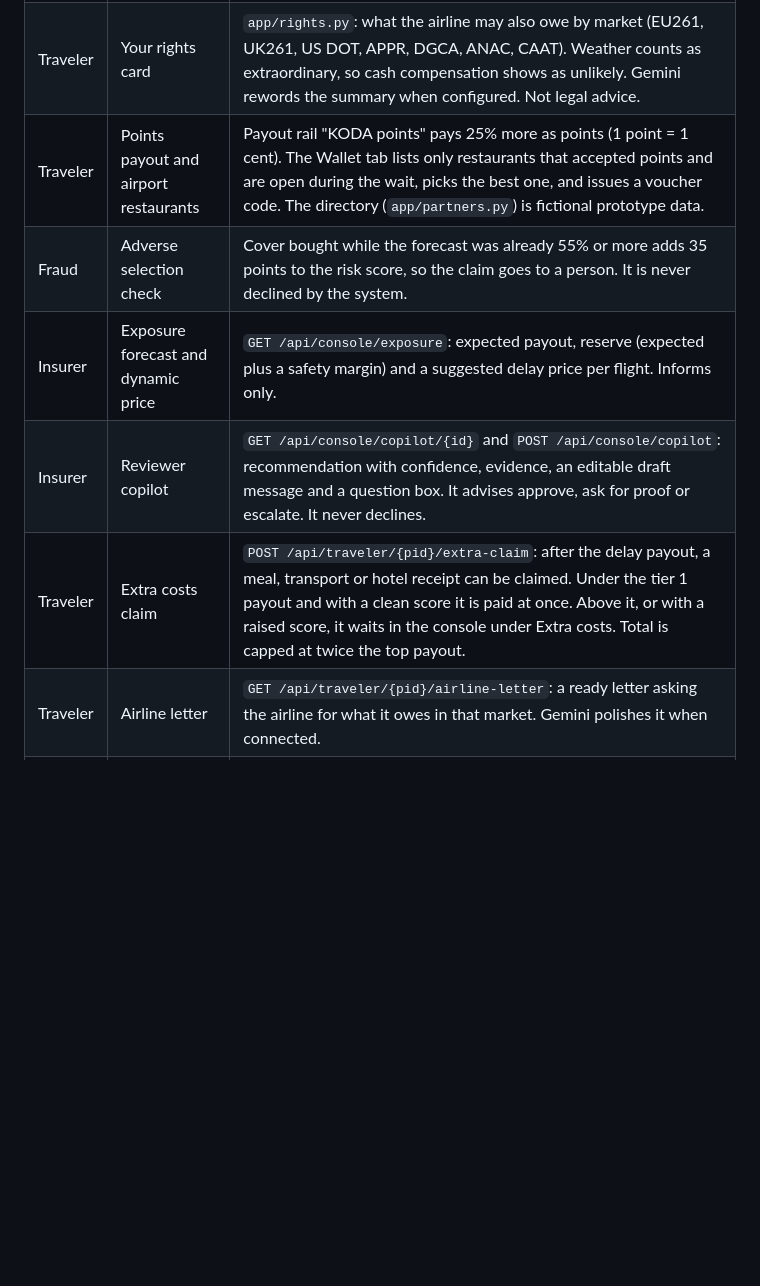
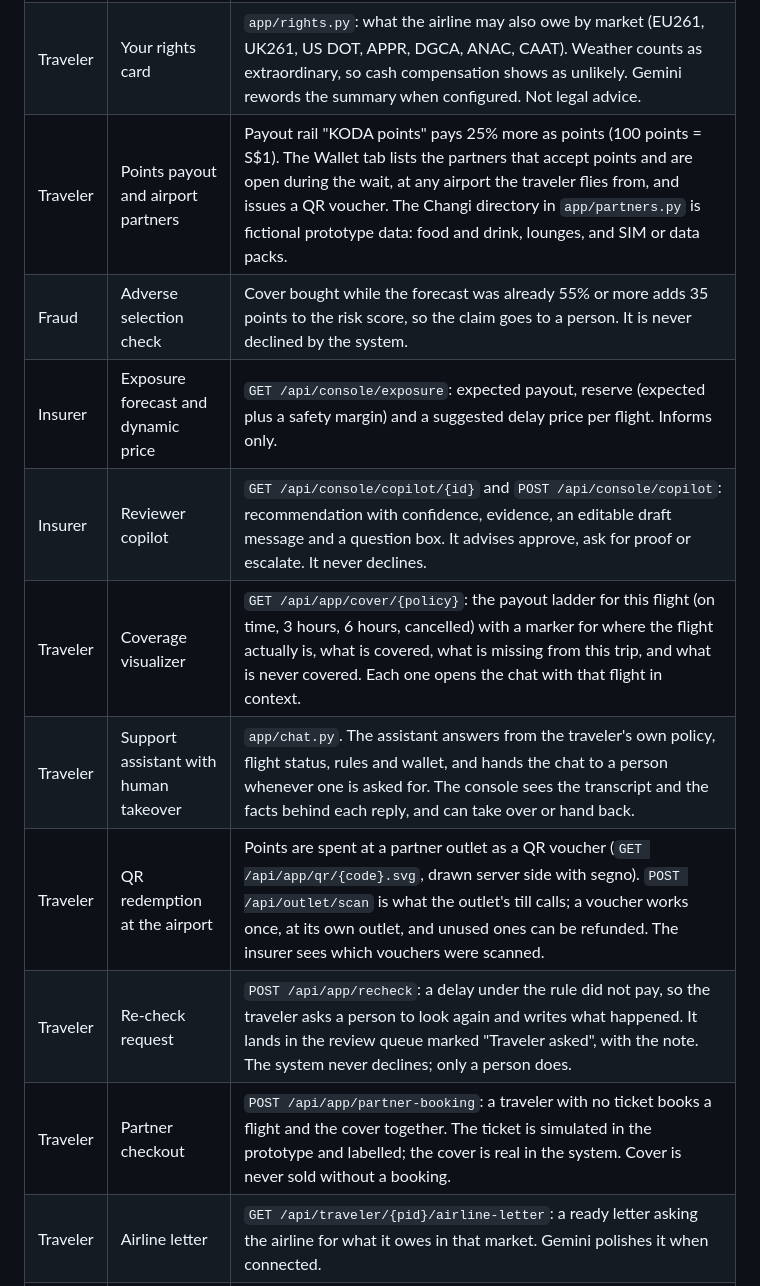
Before and after one commit to EthannMK/calmy, a Markdown page: README.md, the part around one of its changes. Rendered like a GitHub page; blank space fills up the shorter version.

```diff
--- a/README.md
+++ b/README.md
@@ -89,11 +105,15 @@ status colors always carry a label, one axis only, values labeled directly.
 |---|---|---|
 | Traveler | Delay forecast and early alert | `app/forecast.py`: a trained model for the base chance, then live weather, the current delay and airspace alerts as readable drivers. At 55% or more a covered traveler gets an alert. Presenter buttons "Storm builds" and "Weather clears" drive it. |
 | Traveler | Your rights card | `app/rights.py`: what the airline may also owe by market (EU261, UK261, US DOT, APPR, DGCA, ANAC, CAAT). Weather counts as extraordinary, so cash compensation shows as unlikely. Gemini rewords the summary when configured. Not legal advice. |
-| Traveler | Points payout and airport restaurants | Payout rail "KODA points" pays 25% more as points (1 point = 1 cent). The Wallet tab lists only restaurants that accepted points and are open during the wait, picks the best one, and issues a voucher code. The directory (`app/partners.py`) is fictional prototype data. |
+| Traveler | Points payout and airport partners | Payout rail "KODA points" pays 25% more as points (100 points = S$1). The Wallet tab lists the partners that accept points and are open during the wait, at any airport the traveler flies from, and issues a QR voucher. The Changi directory in `app/partners.py` is fictional prototype data: food and drink, lounges, and SIM or data packs. |
 | Fraud | Adverse selection check | Cover bought while the forecast was already 55% or more adds 35 points to the risk score, so the claim goes to a person. It is never declined by the system. |
 | Insurer | Exposure forecast and dynamic price | `GET /api/console/exposure`: expected payout, reserve (expected plus a safety margin) and a suggested delay price per flight. Informs only. |
 | Insurer | Reviewer copilot | `GET /api/console/copilot/{id}` and `POST /api/console/copilot`: recommendation with confidence, evidence, an editable draft message and a question box. It advises approve, ask for proof or escalate. It never declines. |
-| Traveler | Extra costs claim | `POST /api/traveler/{pid}/extra-claim`: after the delay payout, a meal, transport or hotel receipt can be claimed. Under the tier 1 payout and with a clean score it is paid at once. Above it, or with a raised score, it waits in the console under Extra costs. Total is capped at twice the top payout. |
+| Traveler | Coverage visualizer | `GET /api/app/cover/{policy}`: the payout ladder for this flight (on time, 3 hours, 6 hours, cancelled) with a marker for where the flight actually is, what is covered, what is missing from this trip, and what is never covered. Each one opens the chat with that flight in context. |
+| Traveler | Support assistant with human takeover | `app/chat.py`. The assistant answers from the traveler's own policy, flight status, rules and wallet, and hands the chat to a person whenever one is asked for. The console sees the transcript and the facts behind each reply, and can take over or hand back. |
+| Traveler | QR redemption at the airport | Points are spent at a partner outlet as a QR voucher (`GET /api/app/qr/{code}.svg`, drawn server side with segno). `POST /api/outlet/scan` is what the outlet's till calls; a voucher works once, at its own outlet, and unused ones can be refunded. The insurer sees which vouchers were scanned. |
+| Traveler | Re-check request | `POST /api/app/recheck`: a delay under the rule did not pay, so the traveler asks a person to look again and writes what happened. It lands in the review queue marked "Traveler asked", with the note. The system never declines; only a person does. |
+| Traveler | Partner checkout | `POST /api/app/partner-booking`: a traveler with no ticket books a flight and the cover together. The ticket is simulated in the prototype and labelled; the cover is real in the system. Cover is never sold without a booking. |
 | Traveler | Airline letter | `GET /api/traveler/{pid}/airline-letter`: a ready letter asking the airline for what it owes in that market. Gemini polishes it when connected. |
 | Traveler | Delay notification | A banner appears on the phone the moment the payout or hold lands, with the same message as the Claims tab. |
 | Traveler | Calendar flight picker | Pick any date up to a month ahead, then a flight; only the chosen flight stays on screen. The traveler says where the ticket was bought (airline, Trip.com, Agoda or another site) and enters the booking reference from it, which is stored on the policy. KODA sells the cover, not the ticket, so it works beside any booking site. A lost bag can only be reported once the flight has left. Later dates use the saved real schedule (`app/schedule.py`), labelled "Scheduled flight"; live status is checked closer to the day. |
```
Also changed, not shown: other parts of README.md (+48 -18 lines).
